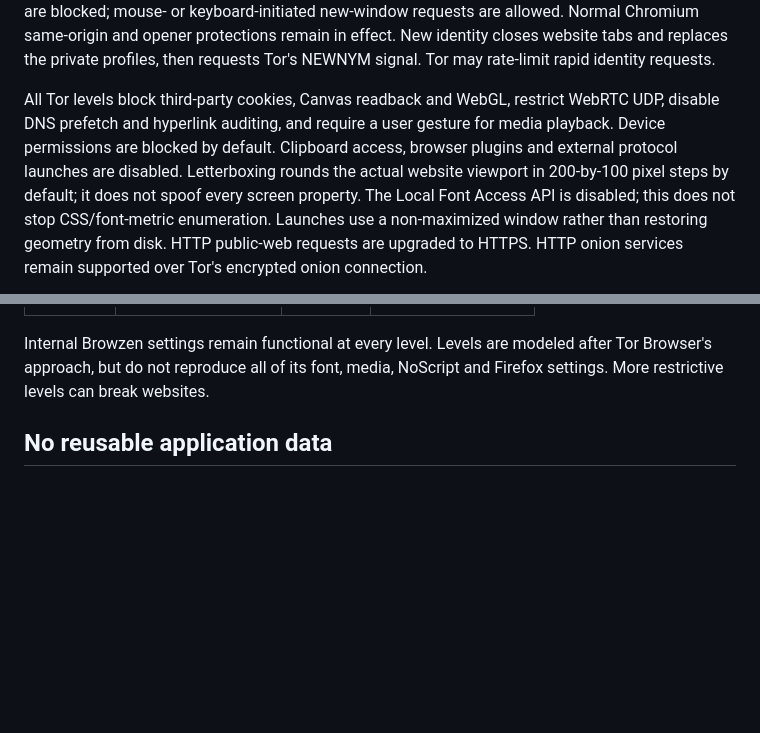
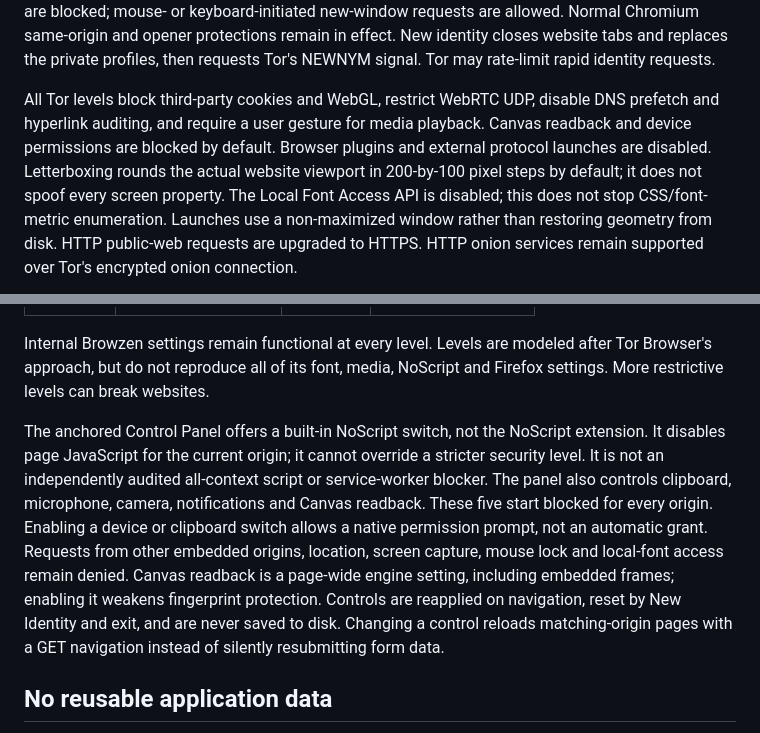
Before and after one commit to NeuralNexusLab-nh/Browzen, a Markdown page: SECURITY.md, 2 parts joined by grey strips. GitHub-like rendering; blank space fills up the shorter version.

```diff
--- a/SECURITY.md
+++ b/SECURITY.md
@@ -46,10 +46,10 @@ in effect.
 New identity closes website tabs and replaces the private profiles, then requests
 Tor's NEWNYM signal. Tor may rate-limit rapid identity requests.
 
-All Tor levels block third-party cookies, Canvas readback and WebGL, restrict WebRTC
+All Tor levels block third-party cookies and WebGL, restrict WebRTC
 UDP, disable DNS prefetch and hyperlink auditing, and require a user gesture for
-media playback. Device permissions are blocked by default. Clipboard access,
-browser plugins and external protocol launches are disabled. Letterboxing rounds
+media playback. Canvas readback and device permissions are blocked by default.
+Browser plugins and external protocol launches are disabled. Letterboxing rounds
 the actual website viewport in 200-by-100 pixel steps by default; it does not
 spoof every screen property. The Local Font Access API is disabled; this does
 not stop CSS/font-metric enumeration. Launches use a non-maximized window rather
@@ -65,6 +65,19 @@ HTTP onion services remain supported over Tor's encrypted onion connection.
 Internal Browzen settings remain functional at every level. Levels are modeled
 after Tor Browser's approach, but do not reproduce all of its font, media,
 NoScript and Firefox settings. More restrictive levels can break websites.
+
+The anchored Control Panel offers a built-in NoScript switch, not the NoScript
+extension. It disables page JavaScript for the current origin; it cannot override
+a stricter security level. It is not an independently audited all-context script
+or service-worker blocker. The panel also controls clipboard, microphone, camera,
+notifications and Canvas readback. These five start blocked for every origin.
+Enabling a device or clipboard switch allows a native permission prompt, not an
+automatic grant. Requests from other embedded origins, location, screen capture,
+mouse lock and local-font access remain denied. Canvas readback is a page-wide
+engine setting, including embedded frames; enabling it weakens fingerprint
+protection. Controls are reapplied on navigation, reset by New Identity and exit,
+and are never saved to disk. Changing a control reloads matching-origin pages with
+a GET navigation instead of silently resubmitting form data.
 
 ## No reusable application data
 
```
Also changed, not shown: README.md (+7 -5 lines).
